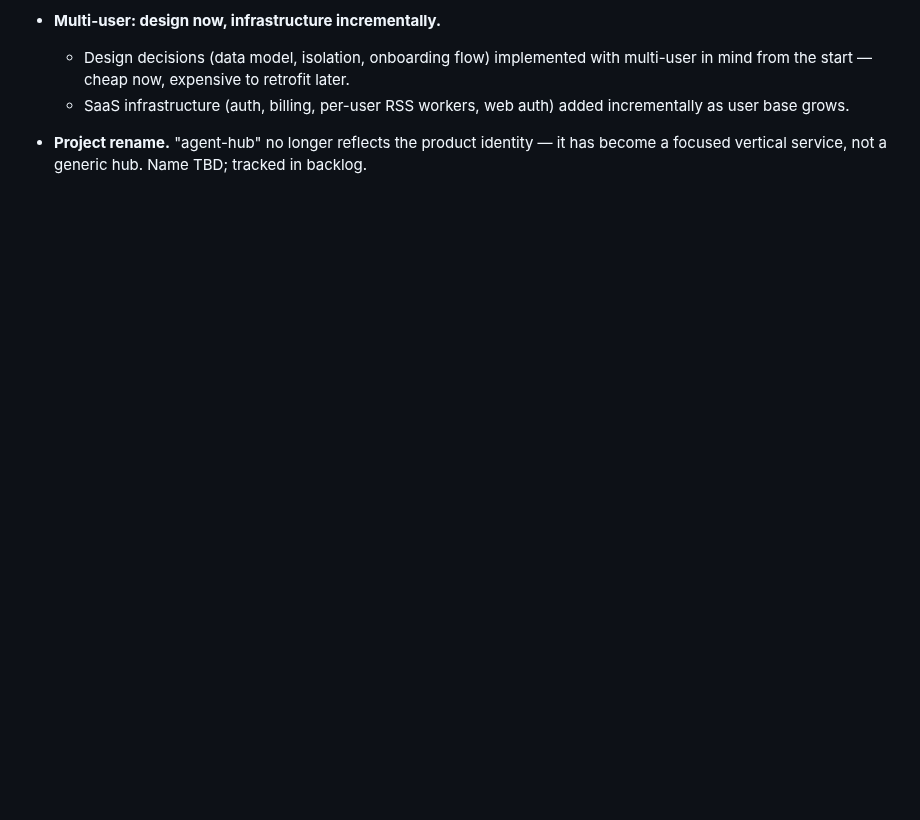
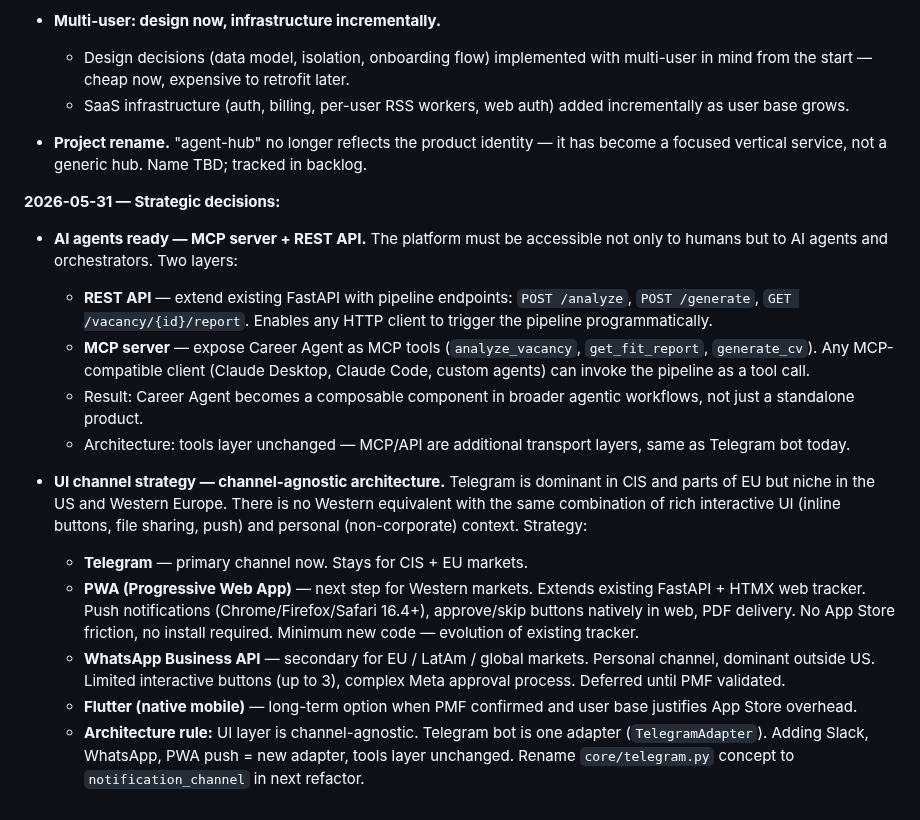
Before and after one commit to ioncat/agent-hub, a Markdown page: ARCHITECTURE.md, the part around the change. Rendered like a GitHub page; blank space fills up the shorter version.

```diff
--- a/ARCHITECTURE.md
+++ b/ARCHITECTURE.md
@@ -438,3 +438,20 @@ See `BACKLOG.md → P2 — Onboarding` for full field list.
   - SaaS infrastructure (auth, billing, per-user RSS workers, web auth) added incrementally as user base grows.
 
 - **Project rename.** "agent-hub" no longer reflects the product identity — it has become a focused vertical service, not a generic hub. Name TBD; tracked in backlog.
+
+**2026-05-31 — Strategic decisions:**
+
+- **AI agents ready — MCP server + REST API.**
+  The platform must be accessible not only to humans but to AI agents and orchestrators. Two layers:
+  - **REST API** — extend existing FastAPI with pipeline endpoints: `POST /analyze`, `POST /generate`, `GET /vacancy/{id}/report`. Enables any HTTP client to trigger the pipeline programmatically.
+  - **MCP server** — expose Career Agent as MCP tools (`analyze_vacancy`, `get_fit_report`, `generate_cv`). Any MCP-compatible client (Claude Desktop, Claude Code, custom agents) can invoke the pipeline as a tool call.
+  - Result: Career Agent becomes a composable component in broader agentic workflows, not just a standalone product.
+  - Architecture: tools layer unchanged — MCP/API are additional transport layers, same as Telegram bot today.
+
+- **UI channel strategy — channel-agnostic architecture.**
+  Telegram is dominant in CIS and parts of EU but niche in the US and Western Europe. There is no Western equivalent with the same combination of rich interactive UI (inline buttons, file sharing, push) and personal (non-corporate) context. Strategy:
+  - **Telegram** — primary channel now. Stays for CIS + EU markets.
+  - **PWA (Progressive Web App)** — next step for Western markets. Extends existing FastAPI + HTMX web tracker. Push notifications (Chrome/Firefox/Safari 16.4+), approve/skip buttons natively in web, PDF delivery. No App Store friction, no install required. Minimum new code — evolution of existing tracker.
+  - **WhatsApp Business API** — secondary for EU / LatAm / global markets. Personal channel, dominant outside US. Limited interactive buttons (up to 3), complex Meta approval process. Deferred until PMF validated.
+  - **Flutter (native mobile)** — long-term option when PMF confirmed and user base justifies App Store overhead.
+  - **Architecture rule:** UI layer is channel-agnostic. Telegram bot is one adapter (`TelegramAdapter`). Adding Slack, WhatsApp, PWA push = new adapter, tools layer unchanged. Rename `core/telegram.py` concept to `notification_channel` in next refactor.
```
Also changed, not shown: README.md (+22 -49 lines).
